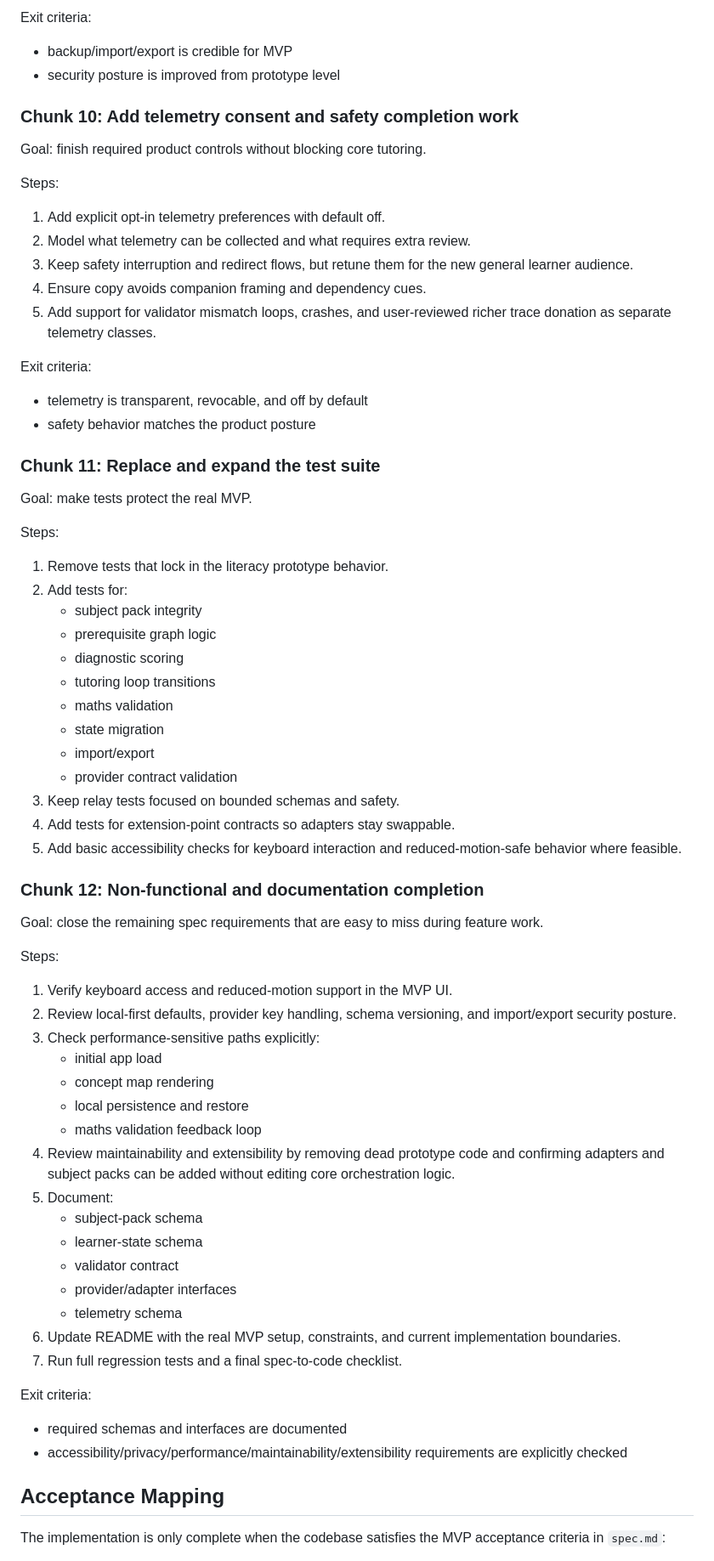
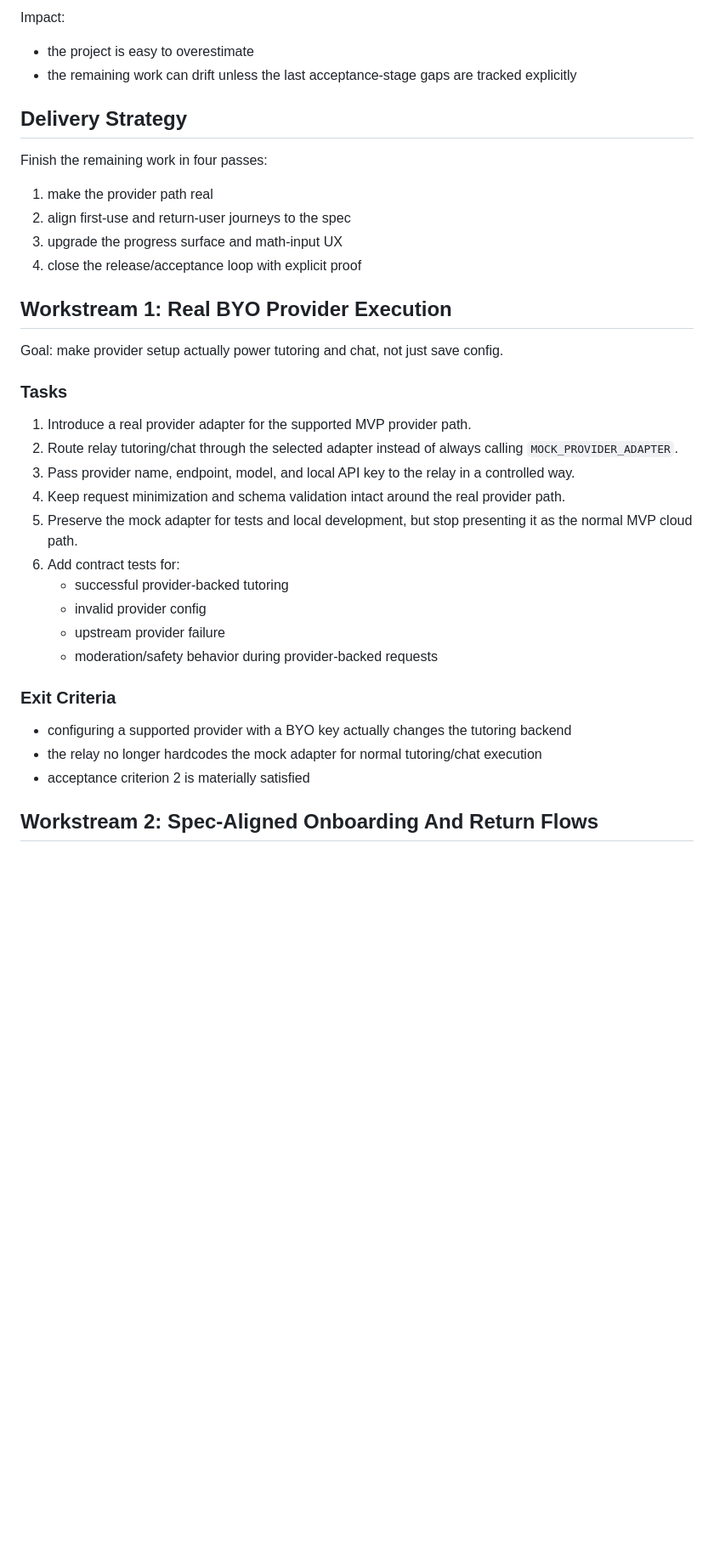
Before and after one commit to GordonCopestake/primer, a Markdown page: plan.md, the part around one of its changes. Shown at 85% size. Drawn GitHub-style; blank space fills up the shorter version.

```diff
--- a/plan.md
+++ b/plan.md
@@ -236,66 +138,39 @@ Steps:
 
-Exit criteria:
-- backup/import/export is credible for MVP
-- security posture is improved from prototype level
+Impact:
+- the project is easy to overestimate
+- the remaining work can drift unless the last acceptance-stage gaps are tracked explicitly
 
-### Chunk 10: Add telemetry consent and safety completion work
-Goal: finish required product controls without blocking core tutoring.
+## Delivery Strategy
 
-Steps:
-1. Add explicit opt-in telemetry preferences with default off.
-2. Model what telemetry can be collected and what requires extra review.
-3. Keep safety interruption and redirect flows, but retune them for the new general learner audience.
-4. Ensure copy avoids companion framing and dependency cues.
-5. Add support for validator mismatch loops, crashes, and user-reviewed richer trace donation as separate telemetry classes.
+Finish the remaining work in four passes:
 
-Exit criteria:
-- telemetry is transparent, revocable, and off by default
-- safety behavior matches the product posture
+1. make the provider path real
+2. align first-use and return-user journeys to the spec
+3. upgrade the progress surface and math-input UX
+4. close the release/acceptance loop with explicit proof
 
-### Chunk 11: Replace and expand the test suite
-Goal: make tests protect the real MVP.
+## Workstream 1: Real BYO Provider Execution
 
-Steps:
-1. Remove tests that lock in the literacy prototype behavior.
-2. Add tests for:
-   - subject pack integrity
-   - prerequisite graph logic
-   - diagnostic scoring
-   - tutoring loop transitions
-   - maths validation
-   - state migration
-   - import/export
-   - provider contract validation
-3. Keep relay tests focused on bounded schemas and safety.
-4. Add tests for extension-point contracts so adapters stay swappable.
-5. Add basic accessibility checks for keyboard interaction and reduced-motion-safe behavior where feasible.
+Goal: make provider setup actually power tutoring and chat, not just save config.
 
-### Chunk 12: Non-functional and documentation completion
-Goal: close the remaining spec requirements that are easy to miss during feature work.
+### Tasks
 
-Steps:
-1. Verify keyboard access and reduced-motion support in the MVP UI.
-2. Review local-first defaults, provider key handling, schema versioning, and import/export security posture.
-3. Check performance-sensitive paths explicitly:
-   - initial app load
-   - concept map rendering
-   - local persistence and restore
-   - maths validation feedback loop
-4. Review maintainability and extensibility by removing dead prototype code and confirming adapters and subject packs can be added without editing core orchestration logic.
-5. Document:
-   - subject-pack schema
-   - learner-state schema
-   - validator contract
-   - provider/adapter interfaces
-   - telemetry schema
-6. Update README with the real MVP setup, constraints, and current implementation boundaries.
-7. Run full regression tests and a final spec-to-code checklist.
+1. Introduce a real provider adapter for the supported MVP provider path.
+2. Route relay tutoring/chat through the selected adapter instead of always calling `MOCK_PROVIDER_ADAPTER`.
+3. Pass provider name, endpoint, model, and local API key to the relay in a controlled way.
+4. Keep request minimization and schema validation intact around the real provider path.
+5. Preserve the mock adapter for tests and local development, but stop presenting it as the normal MVP cloud path.
+6. Add contract tests for:
+   - successful provider-backed tutoring
+   - invalid provider config
+   - upstream provider failure
+   - moderation/safety behavior during provider-backed requests
 
-Exit criteria:
-- required schemas and interfaces are documented
-- accessibility/privacy/performance/maintainability/extensibility requirements are explicitly checked
+### Exit Criteria
 
-## Acceptance Mapping
+- configuring a supported provider with a BYO key actually changes the tutoring backend
+- the relay no longer hardcodes the mock adapter for normal tutoring/chat execution
+- acceptance criterion 2 is materially satisfied
 
-The implementation is only complete when the codebase satisfies the MVP acceptance criteria in `spec.md`:
+## Workstream 2: Spec-Aligned Onboarding And Return Flows
 
```
Also changed, not shown: other parts of plan.md (+231 -226 lines).
